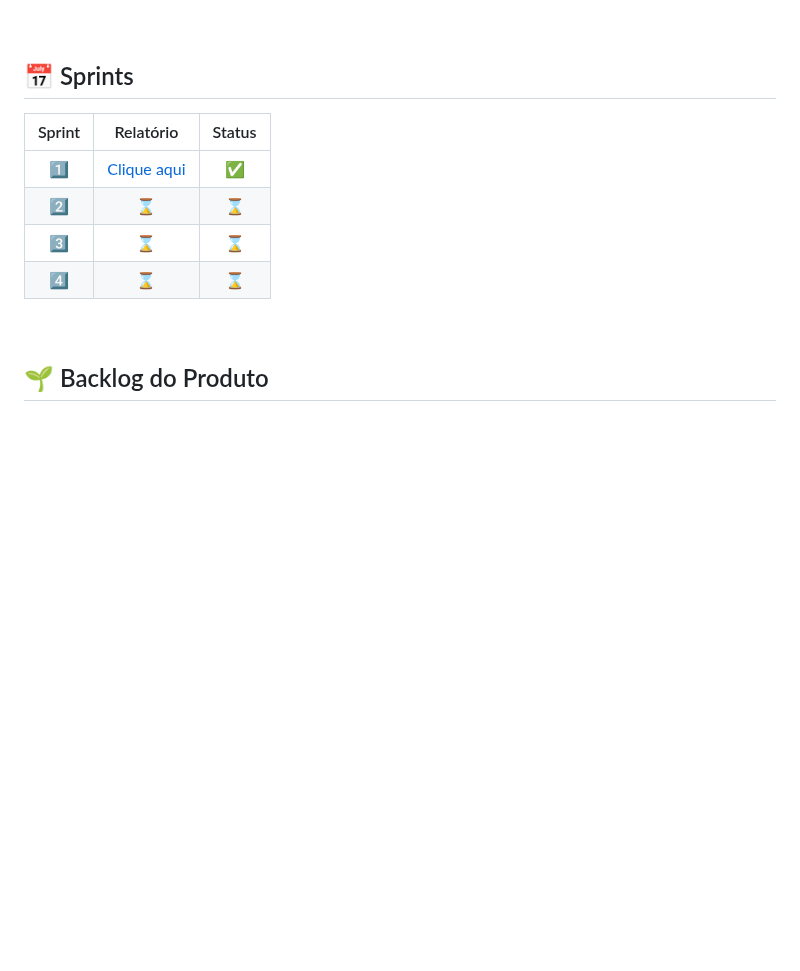
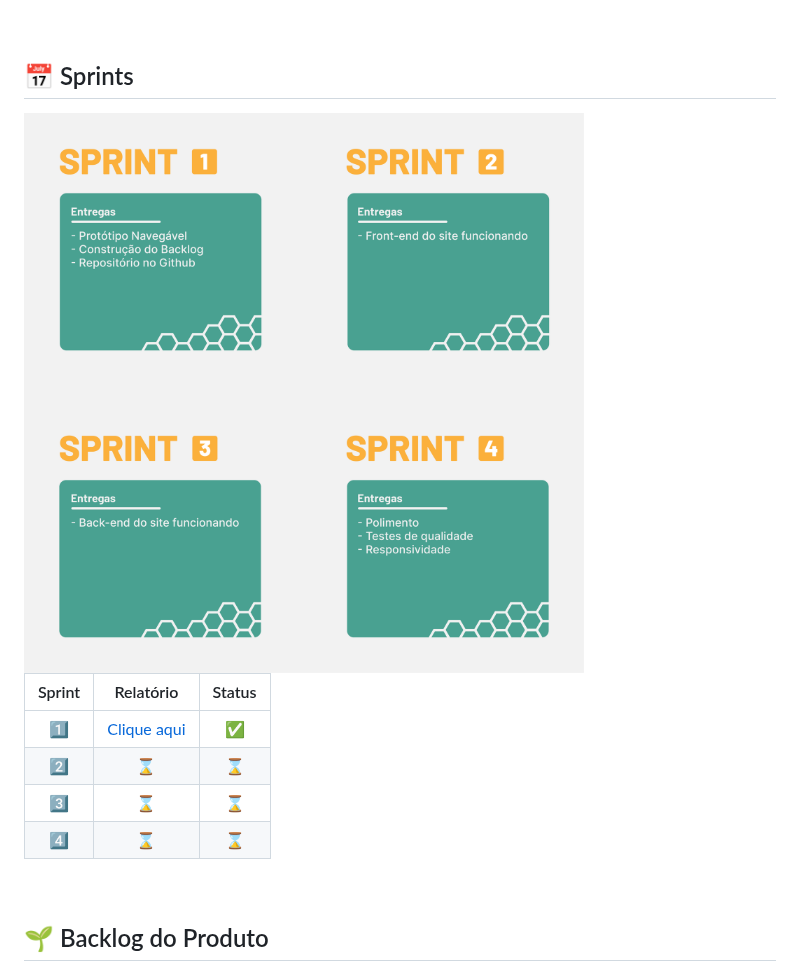
Before and after one commit to TeamHiveAPI/API-2023.2, a Markdown page: README.md, the part around one of its changes. Drawn GitHub-style; blank space fills up the shorter version.

```diff
--- a/README.md
+++ b/README.md
@@ -92,6 +92,8 @@ O tutorial será publicado na última sprint.
 <br>
 
 ## 📅 Sprints
+
+<img src="card_sprints.png" alt="Card das sprints" width=750px>
 
 | Sprint | Relatório | Status |
 | :----: | :--------: | :----------: |
```
Also changed, not shown: other parts of README.md (+1 -1 lines).
